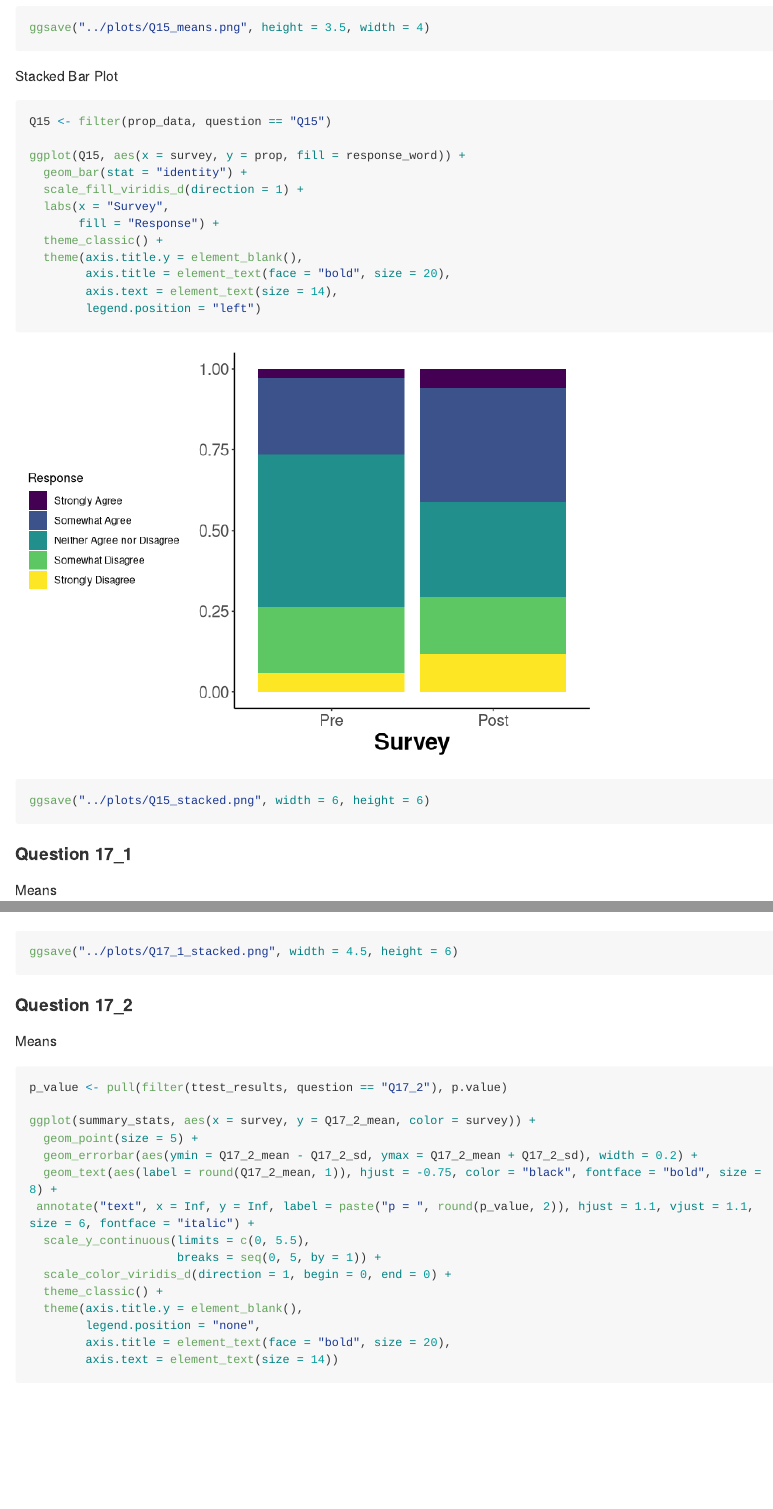
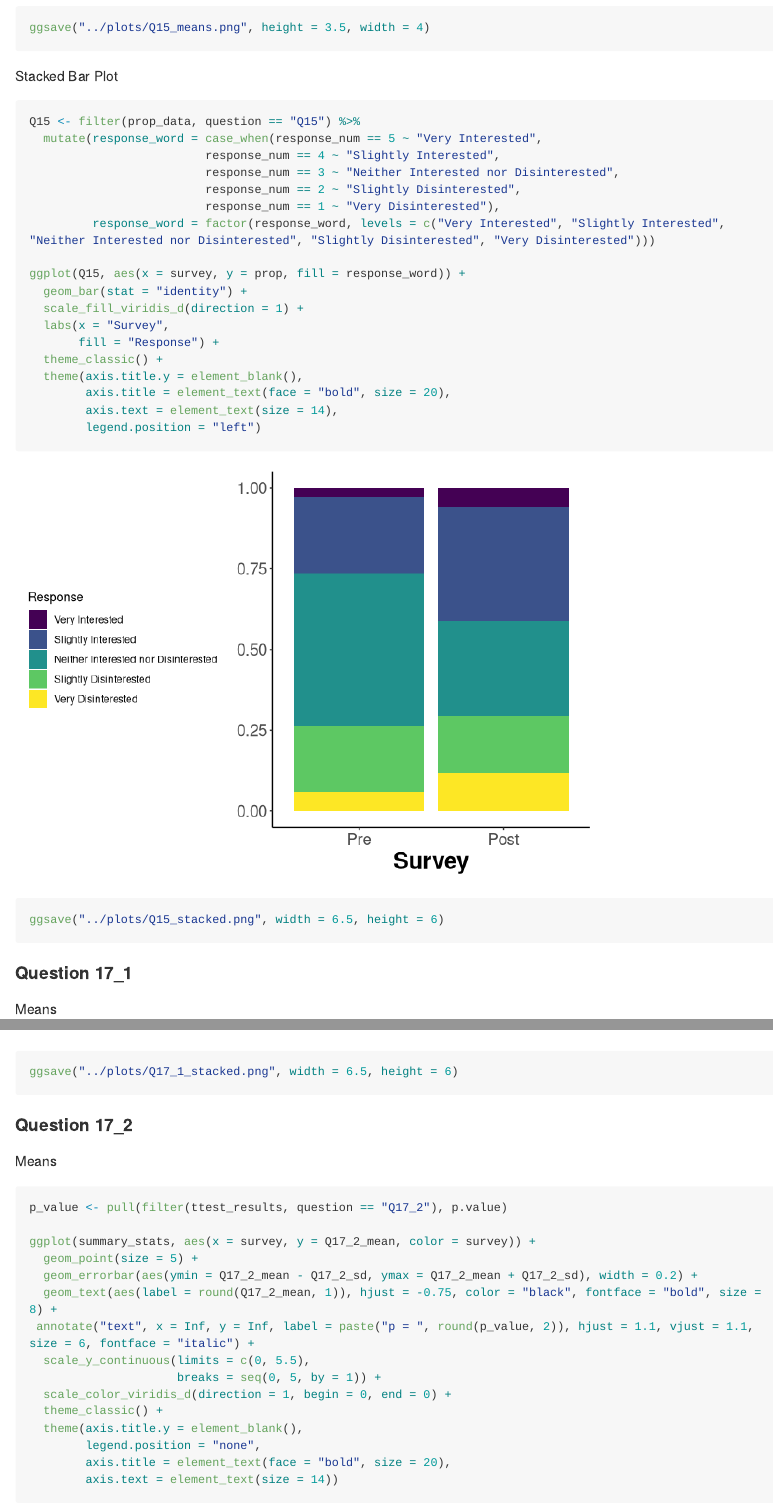
Before and after one commit to bleds22e/DITW_analyses, an R Markdown document (scripts/plots.Rmd): the page in a window 1100 px wide, from 6140 px down, and a second part further down, joined at a grey line. Rendered offline with R 4.5, knitr and Pandoc, with nearby package versions; long lines of code are wrapped.

Commit message:
update wording for q15 and add legend for 17_1

````diff
--- a/scripts/plots.Rmd
+++ b/scripts/plots.Rmd
@@ -156,7 +156,13 @@ ggsave("../plots/Q15_means.png", height = 3.5, width = 4)
 Stacked Bar Plot
 
 ```{r}
-Q15 <- filter(prop_data, question == "Q15")
+Q15 <- filter(prop_data, question == "Q15") %>%
+  mutate(response_word = case_when(response_num == 5 ~ "Very Interested",
+                         response_num == 4 ~ "Slightly Interested",
+                         response_num == 3 ~ "Neither Interested nor Disinterested",
+                         response_num == 2 ~ "Slightly Disinterested",
+                         response_num == 1 ~ "Very Disinterested"),
+         response_word = factor(response_word, levels = c("Very Interested", "Slightly Interested", "Neither Interested nor Disinterested", "Slightly Disinterested", "Very Disinterested")))
 
 ggplot(Q15, aes(x = survey, y = prop, fill = response_word)) +
   geom_bar(stat = "identity") +
@@ -168,7 +174,7 @@ ggplot(Q15, aes(x = survey, y = prop, fill = response_word)) +
         axis.title = element_text(face = "bold", size = 20),
         axis.text = element_text(size = 14),
         legend.position = "left")
-ggsave("../plots/Q15_stacked.png", width = 6, height = 6)
+ggsave("../plots/Q15_stacked.png", width = 6.5, height = 6)
 ```
 
 
@@ -216,5 +222,5 @@ ggplot(Q17_1, aes(x = survey, y = prop, fill = response_word)) +
 
-ggsave("../plots/Q17_1_stacked.png", width = 4.5, height = 6)
+ggsave("../plots/Q17_1_stacked.png", width = 6.5, height = 6)
 ```
 
 #### Question 17_2
````
Also changed, not shown: plots/Q15_stacked.png, plots/Q17_1_stacked.png, scripts/plots.Rmd (2 more changed lines).
